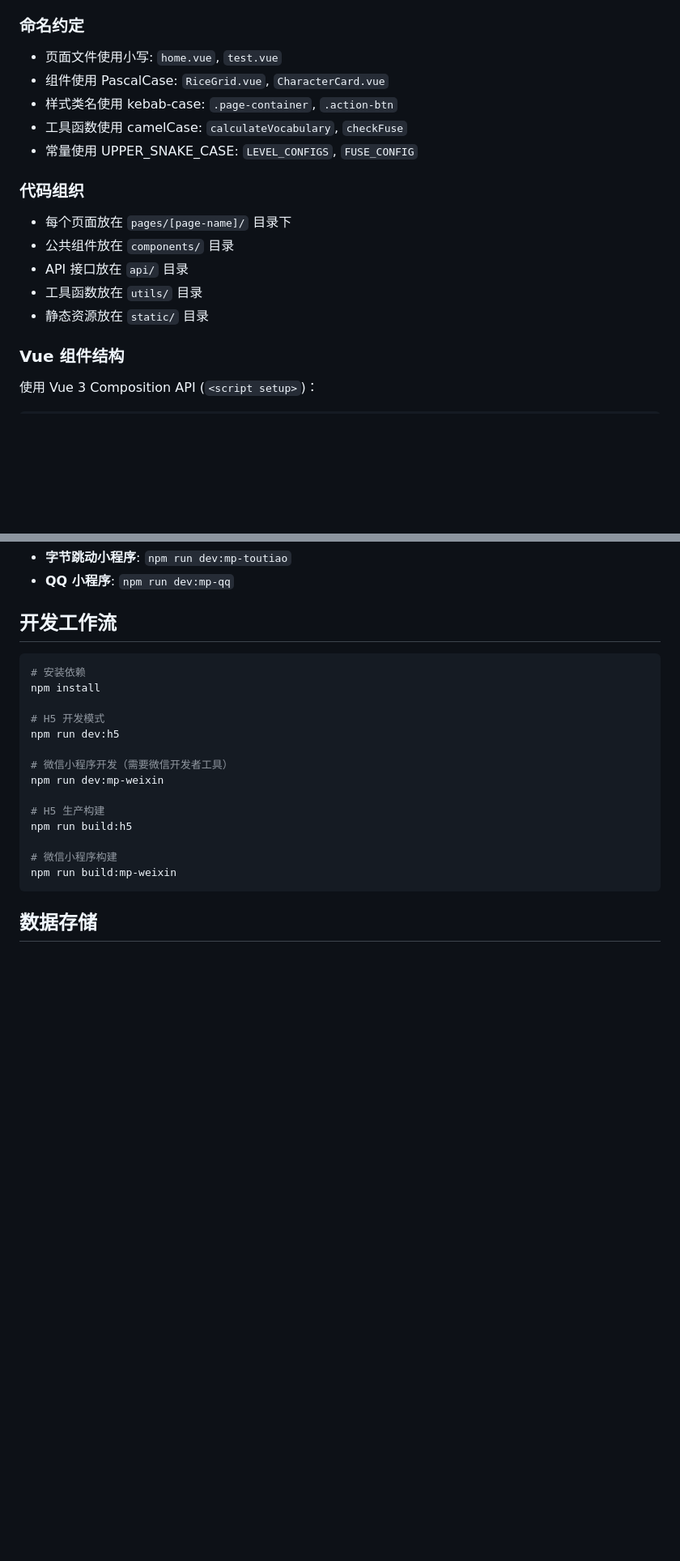
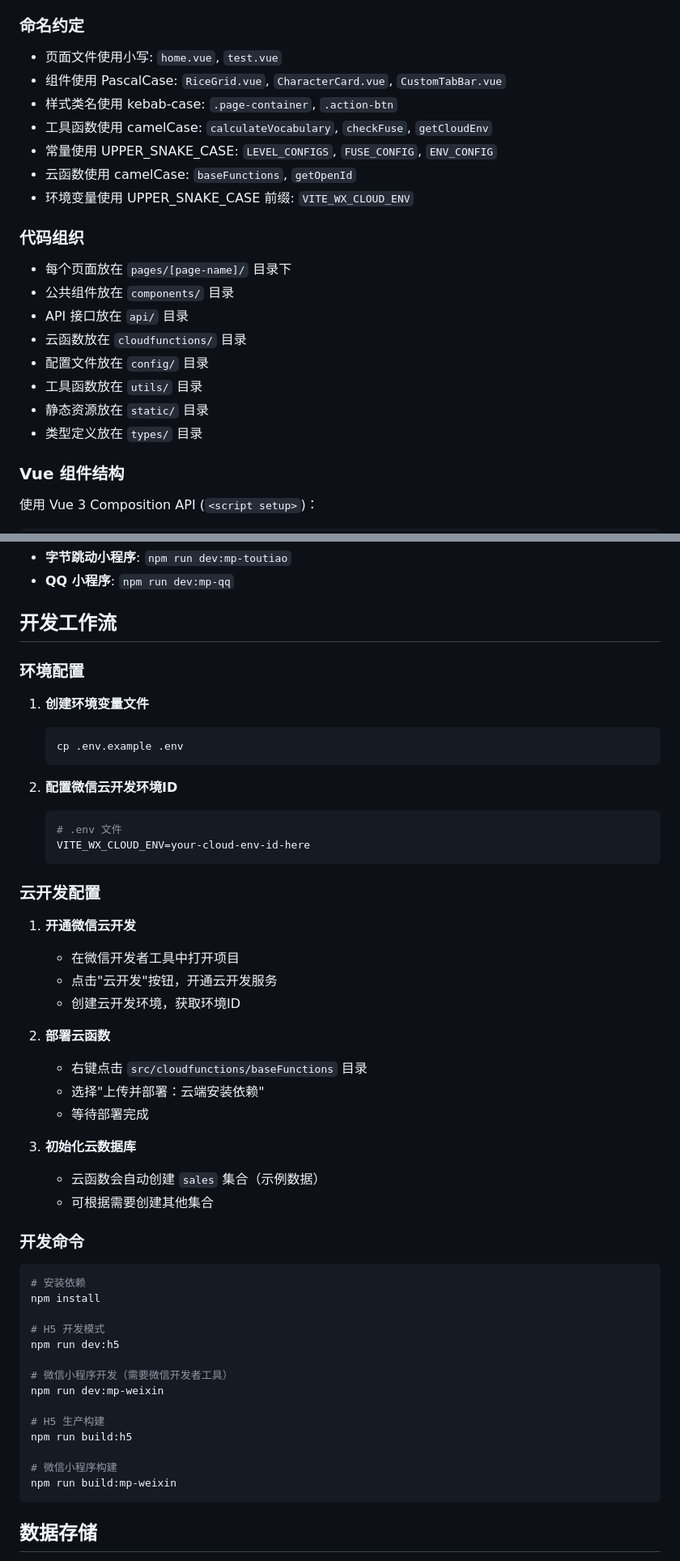
Before and after one commit to wangwang4git/ChineseDetection, a Markdown page: openspec/project.md, 2 parts joined by grey strips. Shown at 81% size. Drawn GitHub-style; blank space fills up the shorter version.

````diff
--- a/openspec/project.md
+++ b/openspec/project.md
@@ -79,18 +104,23 @@ $$W = N_{L1} + (N_{L2} \times 3) + (N_{L3} \times 10) + (N_{L4} \times 20) + (N_
 ### 命名约定
 
 - 页面文件使用小写: `home.vue`, `test.vue`
-- 组件使用 PascalCase: `RiceGrid.vue`, `CharacterCard.vue`
+- 组件使用 PascalCase: `RiceGrid.vue`, `CharacterCard.vue`, `CustomTabBar.vue`
 - 样式类名使用 kebab-case: `.page-container`, `.action-btn`
-- 工具函数使用 camelCase: `calculateVocabulary`, `checkFuse`
-- 常量使用 UPPER_SNAKE_CASE: `LEVEL_CONFIGS`, `FUSE_CONFIG`
+- 工具函数使用 camelCase: `calculateVocabulary`, `checkFuse`, `getCloudEnv`
+- 常量使用 UPPER_SNAKE_CASE: `LEVEL_CONFIGS`, `FUSE_CONFIG`, `ENV_CONFIG`
+- 云函数使用 camelCase: `baseFunctions`, `getOpenId`
+- 环境变量使用 UPPER_SNAKE_CASE 前缀: `VITE_WX_CLOUD_ENV`
 
 ### 代码组织
 
 - 每个页面放在 `pages/[page-name]/` 目录下
 - 公共组件放在 `components/` 目录
 - API 接口放在 `api/` 目录
+- 云函数放在 `cloudfunctions/` 目录
+- 配置文件放在 `config/` 目录
 - 工具函数放在 `utils/` 目录
 - 静态资源放在 `static/` 目录
+- 类型定义放在 `types/` 目录
 
 ### Vue 组件结构
 
@@ -143,6 +246,37 @@ onLoad((options) => {})
 - **QQ 小程序**: `npm run dev:mp-qq`
 
 ## 开发工作流
+
+### 环境配置
+
+1. **创建环境变量文件**
+   ```bash
+   cp .env.example .env
+   ```
+
+2. **配置微信云开发环境ID**
+   ```bash
+   # .env 文件
+   VITE_WX_CLOUD_ENV=your-cloud-env-id-here
+   ```
+
+### 云开发配置
+
+1. **开通微信云开发**
+   - 在微信开发者工具中打开项目
+   - 点击"云开发"按钮，开通云开发服务
+   - 创建云开发环境，获取环境ID
+
+2. **部署云函数**
+   - 右键点击 `src/cloudfunctions/baseFunctions` 目录
+   - 选择"上传并部署：云端安装依赖"
+   - 等待部署完成
+
+3. **初始化云数据库**
+   - 云函数会自动创建 `sales` 集合（示例数据）
+   - 可根据需要创建其他集合
+
+### 开发命令
 
 ```bash
 # 安装依赖
````
Also changed, not shown: other parts of openspec/project.md (+138 -4 lines).
